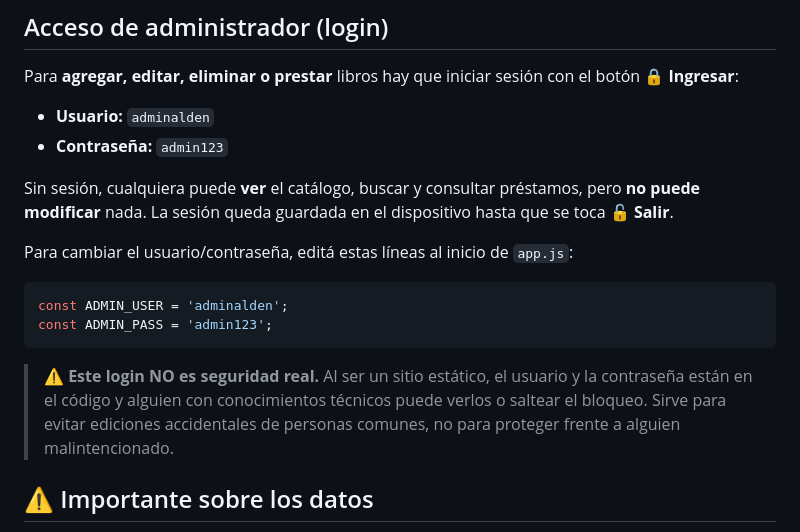
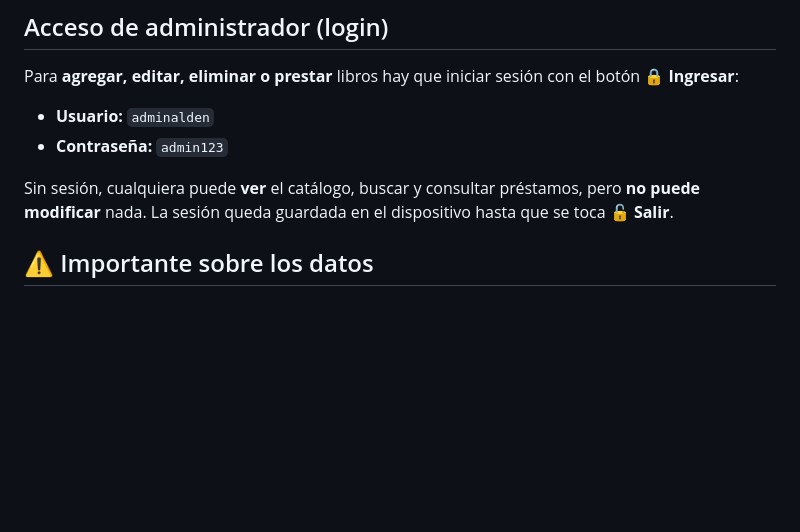
Before and after one commit to pablopalma/biblioteca-lumisial-alden, a Markdown page: README.md, the part around the change. Rendered like a GitHub page; blank space fills up the shorter version.

````diff
--- a/README.md
+++ b/README.md
@@ -35,17 +35,6 @@ Sin sesión, cualquiera puede **ver** el catálogo, buscar y consultar préstamo
 pero **no puede modificar** nada. La sesión queda guardada en el dispositivo hasta
 que se toca **🔓 Salir**.
 
-Para cambiar el usuario/contraseña, editá estas líneas al inicio de `app.js`:
-
-```js
-const ADMIN_USER = 'adminalden';
-const ADMIN_PASS = 'admin123';
-```
-
-> ⚠️ **Este login NO es seguridad real.** Al ser un sitio estático, el usuario y la
-> contraseña están en el código y alguien con conocimientos técnicos puede verlos o
-> saltear el bloqueo. Sirve para evitar ediciones accidentales de personas comunes,
-> no para proteger frente a alguien malintencionado.
 
 ## ⚠️ Importante sobre los datos
 
````
